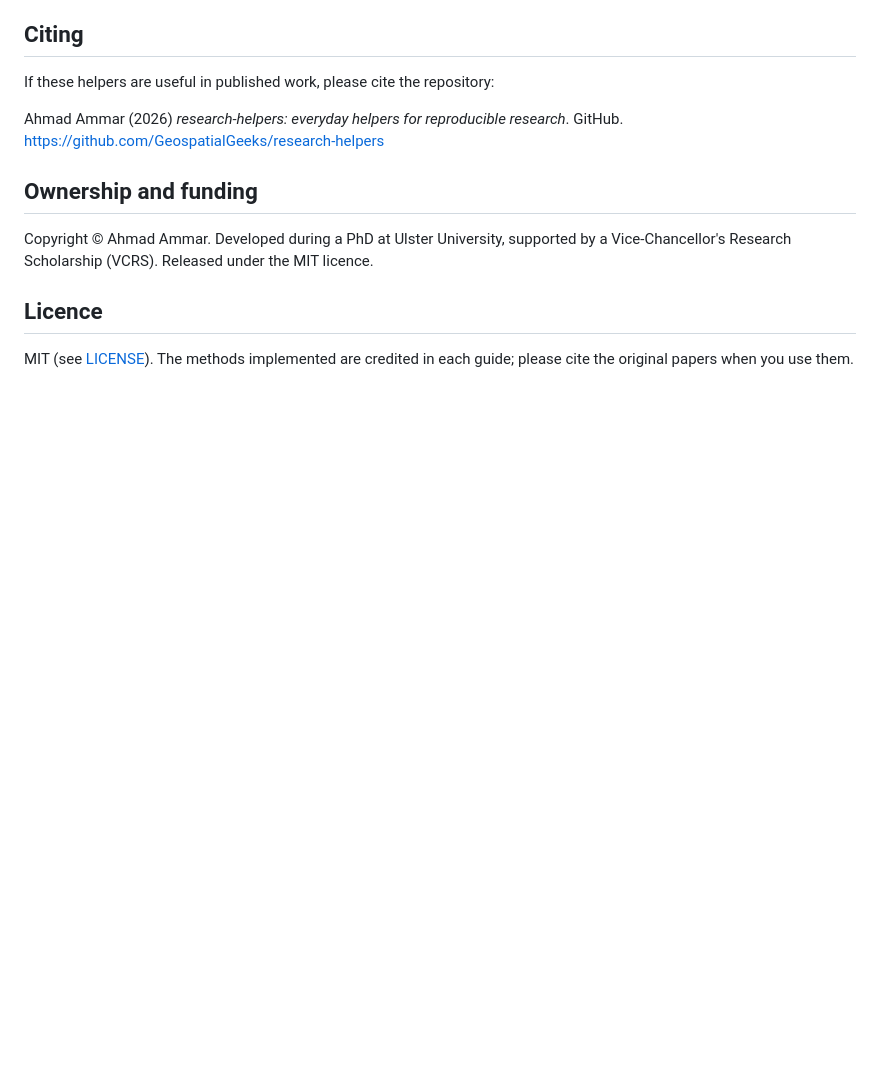
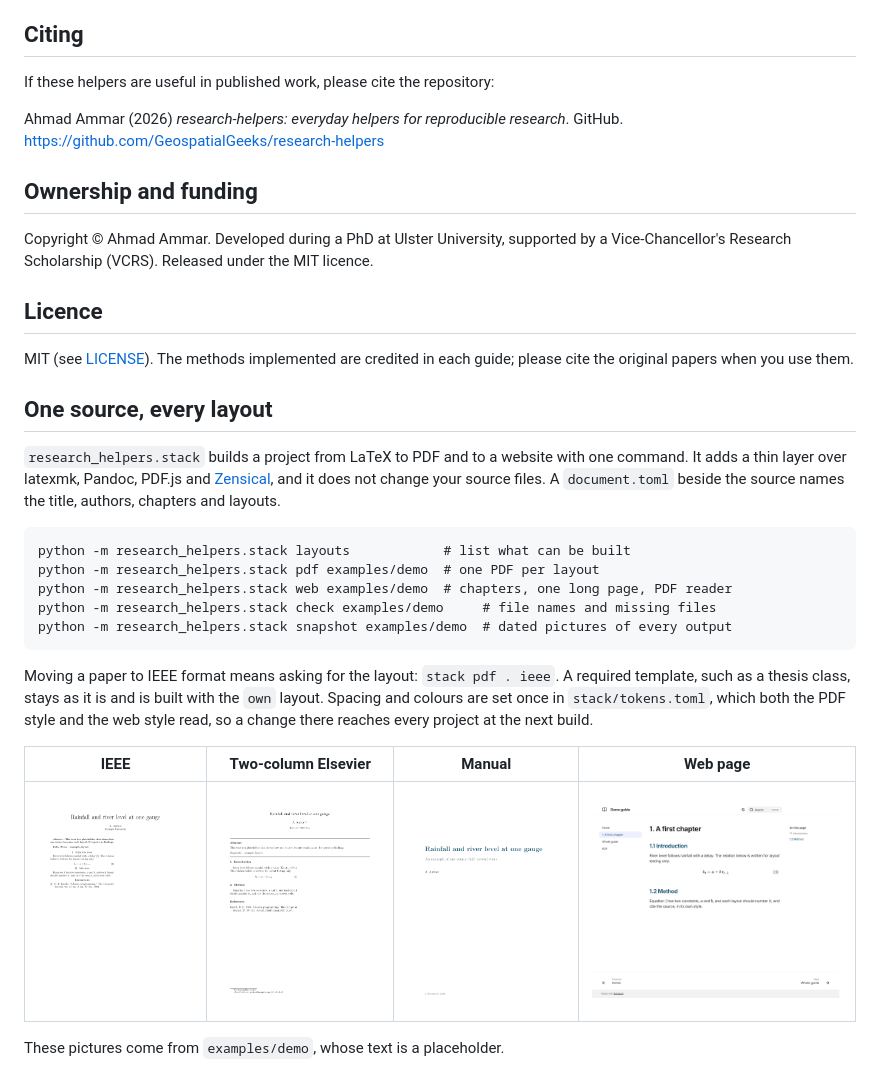
Before and after one commit to GeospatialGeeks/research-helpers, a Markdown page: README.md, the part around the change. Drawn GitHub-style; pictures changed too: docs/stack/demo_elsevier-print-1.png (added), docs/stack/demo_ieee-1.png (added), docs/stack/demo_manual-1.png (added); blank space fills up the shorter version.

Commit message:
Add stack: one LaTeX source to PDF layouts, website and dated snapshots

````diff
--- a/README.md
+++ b/README.md
@@ -118,3 +118,23 @@ Copyright © Ahmad Ammar. Developed during a PhD at Ulster University, supported
 ## Licence
 
 MIT (see [LICENSE](LICENSE)). The methods implemented are credited in each guide; please cite the original papers when you use them.
+
+## One source, every layout
+
+`research_helpers.stack` builds a project from LaTeX to PDF and to a website with one command. It adds a thin layer over latexmk, Pandoc, PDF.js and [Zensical](https://zensical.org), and it does not change your source files. A `document.toml` beside the source names the title, authors, chapters and layouts.
+
+```
+python -m research_helpers.stack layouts            # list what can be built
+python -m research_helpers.stack pdf examples/demo  # one PDF per layout
+python -m research_helpers.stack web examples/demo  # chapters, one long page, PDF reader
+python -m research_helpers.stack check examples/demo     # file names and missing files
+python -m research_helpers.stack snapshot examples/demo  # dated pictures of every output
+```
+
+Moving a paper to IEEE format means asking for the layout: `stack pdf . ieee`. A required template, such as a thesis class, stays as it is and is built with the `own` layout. Spacing and colours are set once in `stack/tokens.toml`, which both the PDF style and the web style read, so a change there reaches every project at the next build.
+
+| IEEE | Two-column Elsevier | Manual | Web page |
+|---|---|---|---|
+| ![IEEE layout](docs/stack/demo_ieee-1.png) | ![Elsevier print layout](docs/stack/demo_elsevier-print-1.png) | ![Manual layout](docs/stack/demo_manual-1.png) | ![Web page](docs/stack/demo_web_ch-one_desktop.png) |
+
+These pictures come from `examples/demo`, whose text is a placeholder.
````
Also changed, not shown: 14 other files.
